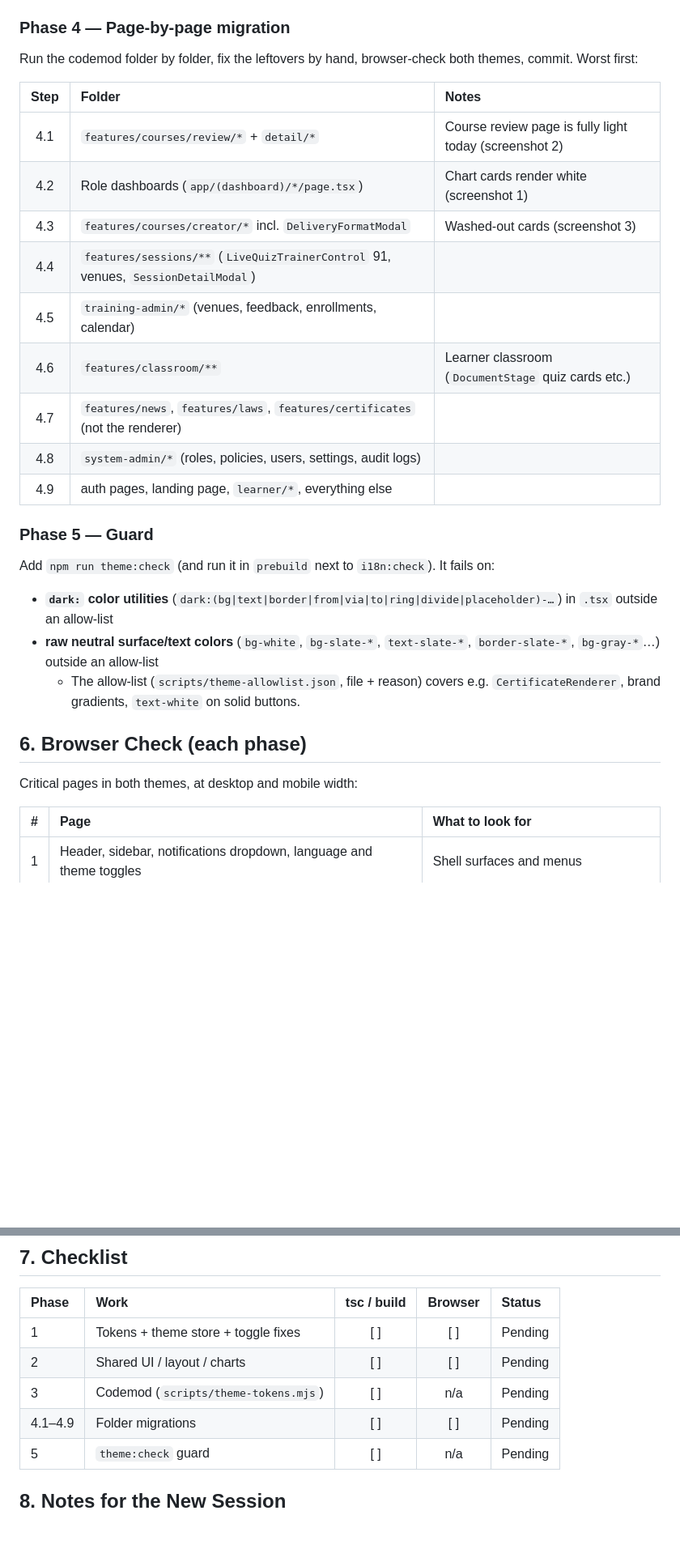
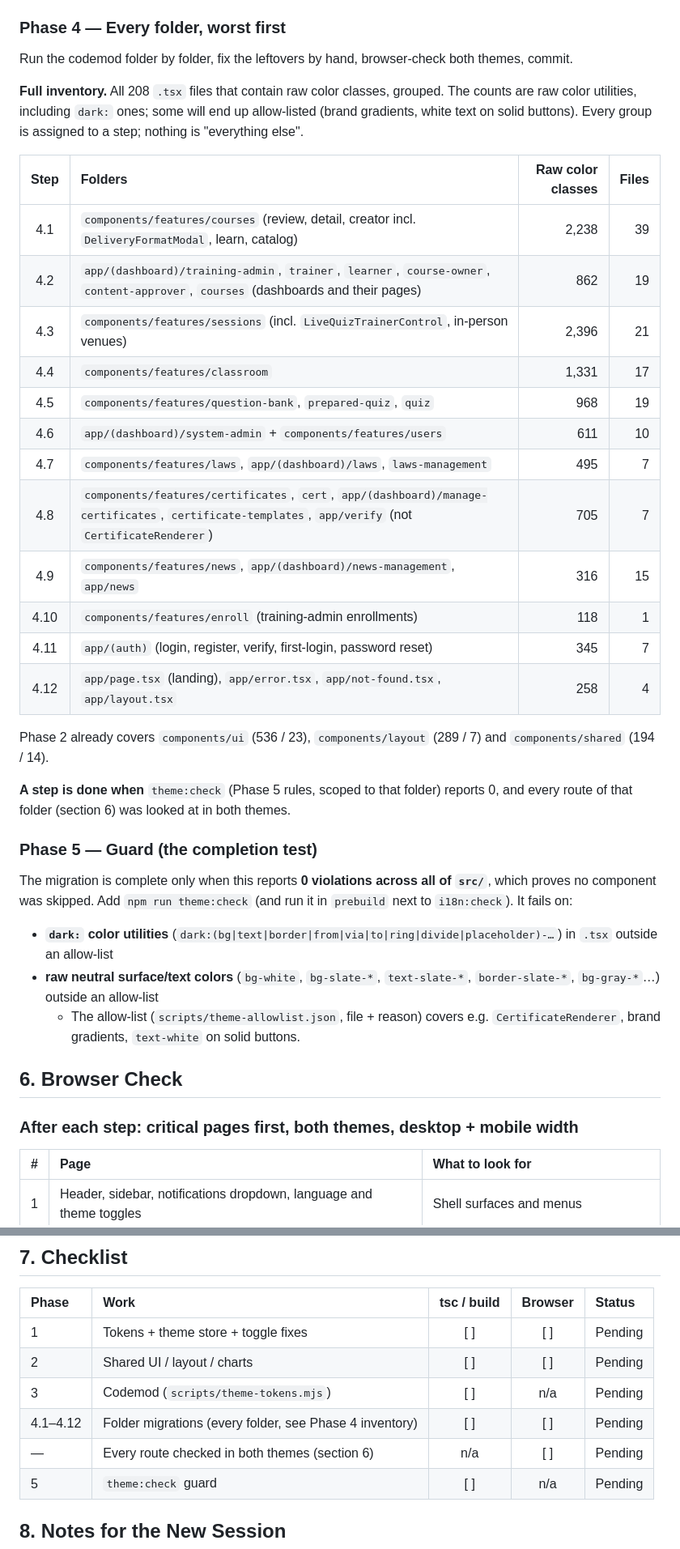
Before and after one commit to samuelapl/mor2, a Markdown page: DARK_THEME_PLAN.md, 2 parts joined by grey strips. Shown at 81% size. Rendered like a GitHub page; blank space fills up the shorter version.

Commit message:
docs: dark theme plan - full folder inventory and every-route browser checklist
Co-Authored-By: Claude Opus 5.5 <noreply@anthropic.com>

```diff
--- a/DARK_THEME_PLAN.md
+++ b/DARK_THEME_PLAN.md
@@ -185,30 +185,39 @@ Write `frontend/scripts/theme-tokens.mjs`, like `scripts/i18n-extract.mjs` (Type
 - **`--dry-run`** reports per file. Anything that does not match a mapping (gradients, odd shades, `text-white` on colored buttons) is listed for manual review instead of guessed.
 - **Not touched:** `CertificateRenderer` and any print or export layout (intentionally fixed colors).
 
-### Phase 4 — Page-by-page migration
-Run the codemod folder by folder, fix the leftovers by hand, browser-check both themes, commit. Worst first:
+### Phase 4 — Every folder, worst first
+Run the codemod folder by folder, fix the leftovers by hand, browser-check both themes, commit.
 
-| Step | Folder | Notes |
-| :---: | :--- | :--- |
-| 4.1 | `features/courses/review/*` + `detail/*` | Course review page is fully light today (screenshot 2) |
-| 4.2 | Role dashboards (`app/(dashboard)/*/page.tsx`) | Chart cards render white (screenshot 1) |
-| 4.3 | `features/courses/creator/*` incl. `DeliveryFormatModal` | Washed-out cards (screenshot 3) |
-| 4.4 | `features/sessions/**` (`LiveQuizTrainerControl` 91, venues, `SessionDetailModal`) | |
-| 4.5 | `training-admin/*` (venues, feedback, enrollments, calendar) | |
-| 4.6 | `features/classroom/**` | Learner classroom (`DocumentStage` quiz cards etc.) |
-| 4.7 | `features/news`, `features/laws`, `features/certificates` (not the renderer) | |
-| 4.8 | `system-admin/*` (roles, policies, users, settings, audit logs) | |
-| 4.9 | auth pages, landing page, `learner/*`, everything else | |
+**Full inventory.** All 208 `.tsx` files that contain raw color classes, grouped. The counts are raw color utilities, including `dark:` ones; some will end up allow-listed (brand gradients, white text on solid buttons). Every group is assigned to a step; nothing is "everything else".
 
-### Phase 5 — Guard
-Add `npm run theme:check` (and run it in `prebuild` next to `i18n:check`). It fails on:
+| Step | Folders | Raw color classes | Files |
+| :---: | :--- | ---: | ---: |
+| 4.1 | `components/features/courses` (review, detail, creator incl. `DeliveryFormatModal`, learn, catalog) | 2,238 | 39 |
+| 4.2 | `app/(dashboard)/training-admin`, `trainer`, `learner`, `course-owner`, `content-approver`, `courses` (dashboards and their pages) | 862 | 19 |
+| 4.3 | `components/features/sessions` (incl. `LiveQuizTrainerControl`, in-person venues) | 2,396 | 21 |
+| 4.4 | `components/features/classroom` | 1,331 | 17 |
+| 4.5 | `components/features/question-bank`, `prepared-quiz`, `quiz` | 968 | 19 |
+| 4.6 | `app/(dashboard)/system-admin` + `components/features/users` | 611 | 10 |
+| 4.7 | `components/features/laws`, `app/(dashboard)/laws`, `laws-management` | 495 | 7 |
+| 4.8 | `components/features/certificates`, `cert`, `app/(dashboard)/manage-certificates`, `certificate-templates`, `app/verify` (not `CertificateRenderer`) | 705 | 7 |
+| 4.9 | `components/features/news`, `app/(dashboard)/news-management`, `app/news` | 316 | 15 |
+| 4.10 | `components/features/enroll` (training-admin enrollments) | 118 | 1 |
+| 4.11 | `app/(auth)` (login, register, verify, first-login, password reset) | 345 | 7 |
+| 4.12 | `app/page.tsx` (landing), `app/error.tsx`, `app/not-found.tsx`, `app/layout.tsx` | 258 | 4 |
+
+Phase 2 already covers `components/ui` (536 / 23), `components/layout` (289 / 7) and `components/shared` (194 / 14).
+
+**A step is done when** `theme:check` (Phase 5 rules, scoped to that folder) reports 0, and every route of that folder (section 6) was looked at in both themes.
+
+### Phase 5 — Guard (the completion test)
+The migration is complete only when this reports **0 violations across all of `src/`**, which proves no component was skipped. Add `npm run theme:check` (and run it in `prebuild` next to `i18n:check`). It fails on:
 - **`dark:` color utilities** (`dark:(bg|text|border|from|via|to|ring|divide|placeholder)-…`) in `.tsx` outside an allow-list
 - **raw neutral surface/text colors** (`bg-white`, `bg-slate-*`, `text-slate-*`, `border-slate-*`, `bg-gray-*`…) outside an allow-list
   - The allow-list (`scripts/theme-allowlist.json`, file + reason) covers e.g. `CertificateRenderer`, brand gradients, `text-white` on solid buttons.
 
-## 6. Browser Check (each phase)
+## 6. Browser Check
 
-Critical pages in both themes, at desktop and mobile width:
+### After each step: critical pages first, both themes, desktop + mobile width
 
 | # | Page | What to look for |
 | :---: | :--- | :--- |
@@ -234,7 +260,8 @@ Critical pages in both themes, at desktop and mobile width:
 | 1 | Tokens + theme store + toggle fixes | [ ] | [ ] | Pending |
 | 2 | Shared UI / layout / charts | [ ] | [ ] | Pending |
 | 3 | Codemod (`scripts/theme-tokens.mjs`) | [ ] | n/a | Pending |
-| 4.1–4.9 | Folder migrations | [ ] | [ ] | Pending |
+| 4.1–4.12 | Folder migrations (every folder, see Phase 4 inventory) | [ ] | [ ] | Pending |
+| — | Every route checked in both themes (section 6) | n/a | [ ] | Pending |
 | 5 | `theme:check` guard | [ ] | n/a | Pending |
 
 ## 8. Notes for the New Session
```
Also changed, not shown: other parts of DARK_THEME_PLAN.md (+17 -0 lines).
